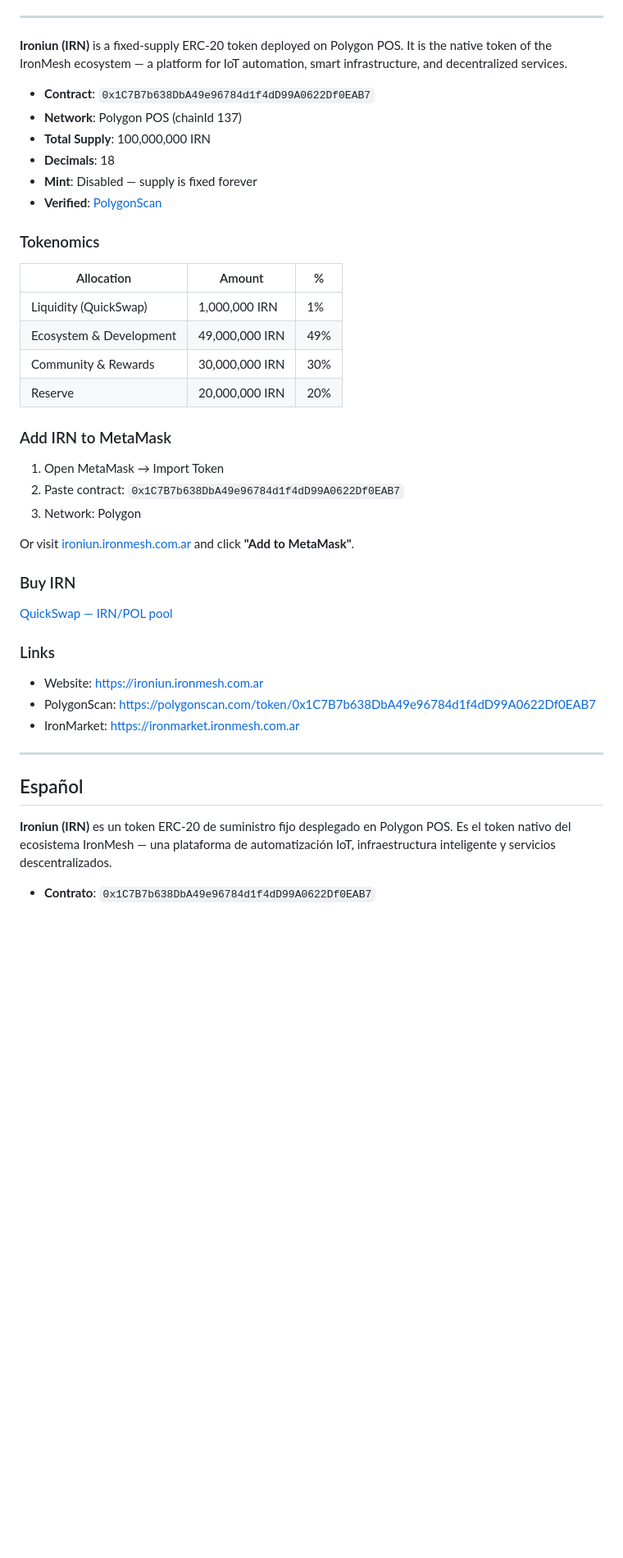
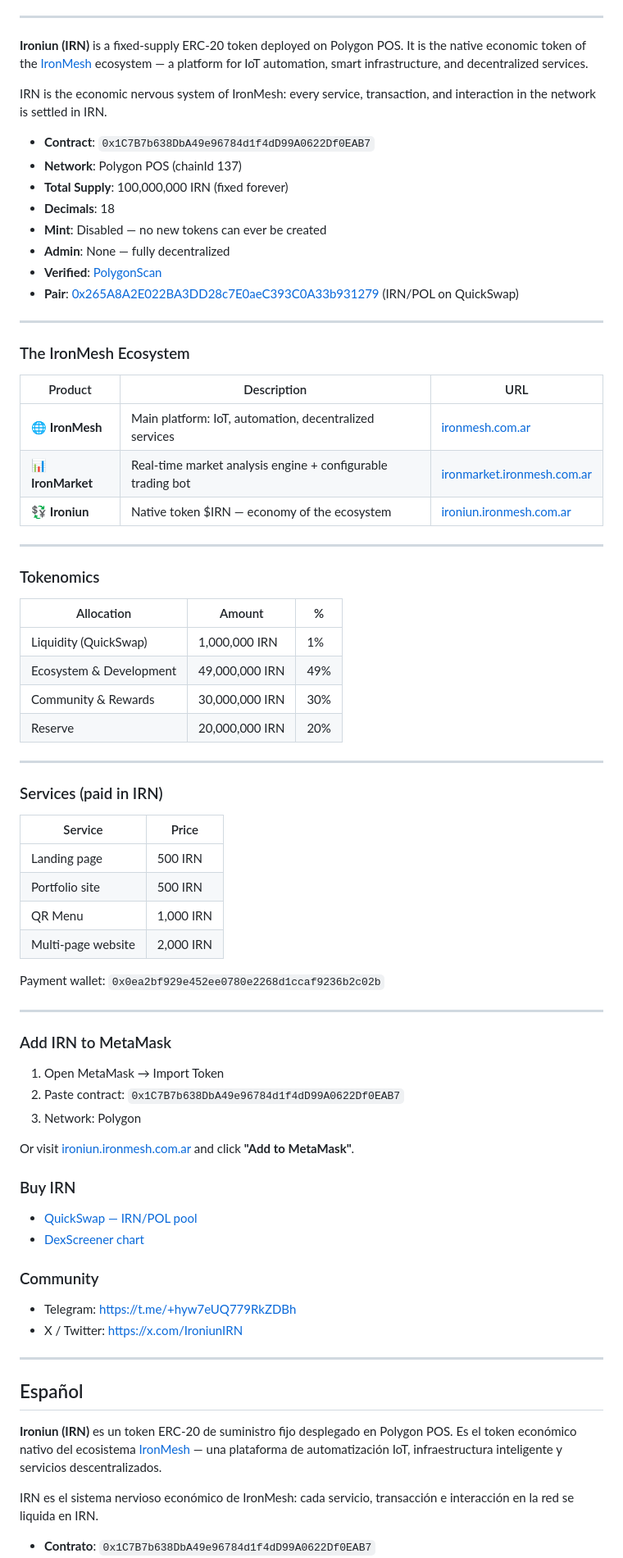
Before and after one commit to ironmeshiot/ironiun, a Markdown page: README.md, the part around one of its changes. Shown at 82% size. Rendered like a GitHub page; blank space fills up the shorter version.

```diff
--- a/README.md
+++ b/README.md
@@ -18,22 +33,53 @@
 ---
 
-**Ironiun (IRN)** is a fixed-supply ERC-20 token deployed on Polygon POS. It is the native token of the IronMesh ecosystem — a platform for IoT automation, smart infrastructure, and decentralized services.
+**Ironiun (IRN)** is a fixed-supply ERC-20 token deployed on Polygon POS. It is the native economic token of the [IronMesh](https://www.ironmesh.com.ar) ecosystem — a platform for IoT automation, smart infrastructure, and decentralized services.
+
+IRN is the economic nervous system of IronMesh: every service, transaction, and interaction in the network is settled in IRN.
 
 - **Contract**: `0x1C7B7b638DbA49e96784d1f4dD99A0622Df0EAB7`
 - **Network**: Polygon POS (chainId 137)
-- **Total Supply**: 100,000,000 IRN
+- **Total Supply**: 100,000,000 IRN (fixed forever)
 - **Decimals**: 18
-- **Mint**: Disabled — supply is fixed forever
+- **Mint**: Disabled — no new tokens can ever be created
+- **Admin**: None — fully decentralized
 - **Verified**: [PolygonScan](https://polygonscan.com/token/0x1C7B7b638DbA49e96784d1f4dD99A0622Df0EAB7)
+- **Pair**: [0x265A8A2E022BA3DD28c7E0aeC393C0A33b931279](https://dexscreener.com/polygon/0x265A8A2E022BA3DD28c7E0aeC393C0A33b931279) (IRN/POL on QuickSwap)
+
+---
+
+### The IronMesh Ecosystem
+
+| Product | Description | URL |
+|---|---|---|
+| 🌐 **IronMesh** | Main platform: IoT, automation, decentralized services | [ironmesh.com.ar](https://www.ironmesh.com.ar) |
+| 📊 **IronMarket** | Real-time market analysis engine + configurable trading bot | [ironmarket.ironmesh.com.ar](https://ironmarket.ironmesh.com.ar) |
+| 💱 **Ironiun** | Native token $IRN — economy of the ecosystem | [ironiun.ironmesh.com.ar](https://ironiun.ironmesh.com.ar) |
+
+---
 
 ### Tokenomics
 
-| Allocation | Amount | %  |
+| Allocation | Amount | % |
 |---|---|---|
 | Liquidity (QuickSwap) | 1,000,000 IRN | 1% |
 | Ecosystem & Development | 49,000,000 IRN | 49% |
 | Community & Rewards | 30,000,000 IRN | 30% |
 | Reserve | 20,000,000 IRN | 20% |
+
+---
+
+### Services (paid in IRN)
+
+| Service | Price |
+|---|---|
+| Landing page | 500 IRN |
+| Portfolio site | 500 IRN |
+| QR Menu | 1,000 IRN |
+| Multi-page website | 2,000 IRN |
+
+Payment wallet: `0x0ea2bf929e452ee0780e2268d1ccaf9236b2c02b`
+
+---
 
 ### Add IRN to MetaMask
 
@@ -45,19 +91,21 @@ Or visit [ironiun.ironmesh.com.ar](https://ironiun.ironmesh.com.ar) and click **
 
 ### Buy IRN
 
-[QuickSwap — IRN/POL pool](https://dapp.quickswap.exchange/swap?outputCurrency=0x1C7B7b638DbA49e96784d1f4dD99A0622Df0EAB7)
+- [QuickSwap — IRN/POL pool](https://dapp.quickswap.exchange/swap?outputCurrency=0x1C7B7b638DbA49e96784d1f4dD99A0622Df0EAB7)
+- [DexScreener chart](https://dexscreener.com/polygon/0x265A8A2E022BA3DD28c7E0aeC393C0A33b931279)
 
-### Links
+### Community
 
-- Website: https://ironiun.ironmesh.com.ar
-- PolygonScan: https://polygonscan.com/token/0x1C7B7b638DbA49e96784d1f4dD99A0622Df0EAB7
-- IronMarket: https://ironmarket.ironmesh.com.ar
+- Telegram: https://t.me/+hyw7eUQ779RkZDBh
+- X / Twitter: https://x.com/IroniunIRN
 
 ---
 
 ## Español
 
-**Ironiun (IRN)** es un token ERC-20 de suministro fijo desplegado en Polygon POS. Es el token nativo del ecosistema IronMesh — una plataforma de automatización IoT, infraestructura inteligente y servicios descentralizados.
+**Ironiun (IRN)** es un token ERC-20 de suministro fijo desplegado en Polygon POS. Es el token económico nativo del ecosistema [IronMesh](https://www.ironmesh.com.ar) — una plataforma de automatización IoT, infraestructura inteligente y servicios descentralizados.
+
+IRN es el sistema nervioso económico de IronMesh: cada servicio, transacción e interacción en la red se liquida en IRN.
 
 - **Contrato**: `0x1C7B7b638DbA49e96784d1f4dD99A0622Df0EAB7`
 - **Red**: Polygon POS (chainId 137)
```
Also changed, not shown: other parts of README.md (+83 -7 lines).
